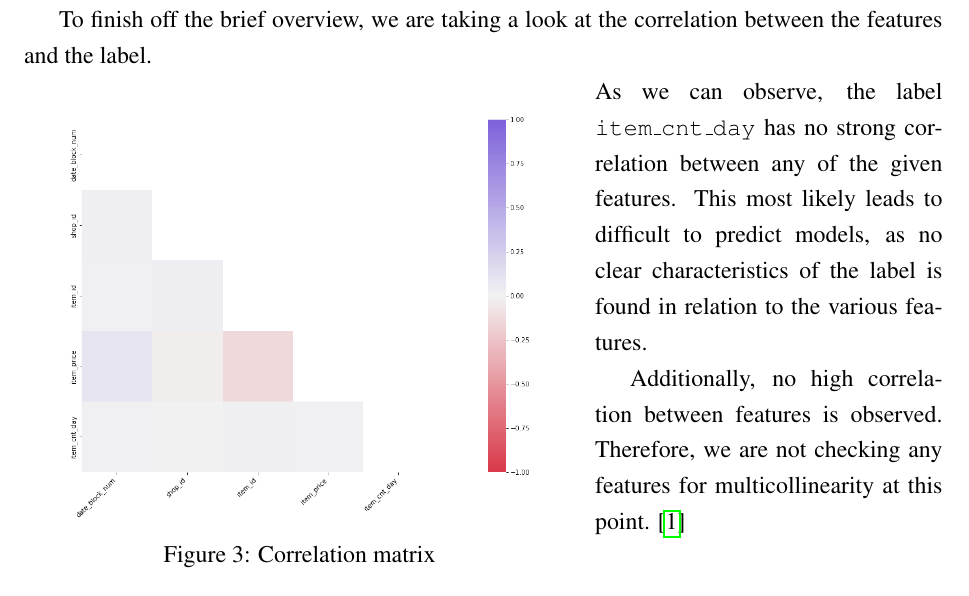
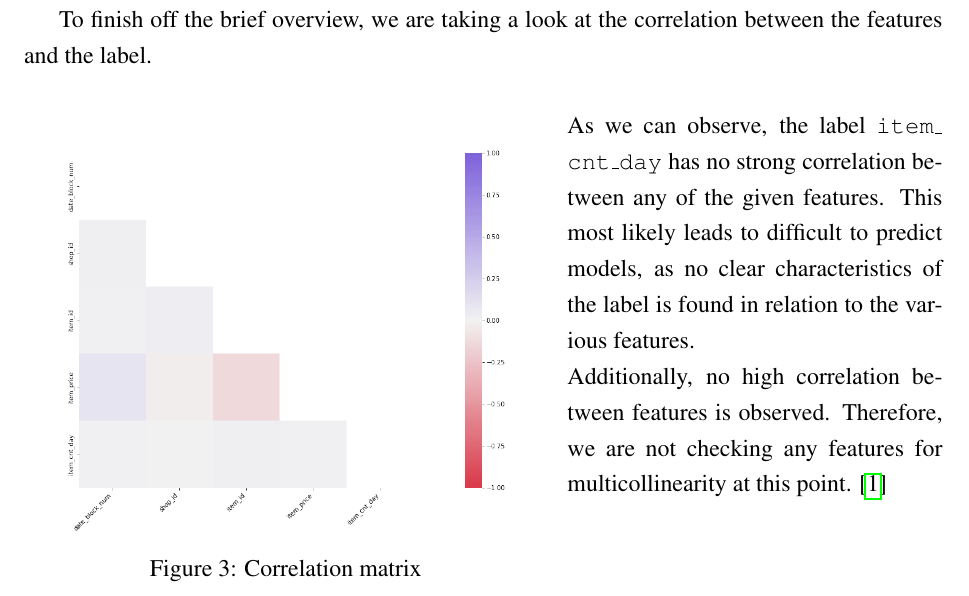
Before and after one commit to cedric-uden/hka-predicting_future_sales, a LaTeX document (report/main.tex, which reads report/source/200-eda.tex): part of page 4 of 14, cut so that both start at the same text. Compiled offline with pdfLaTeX.

Commit message:
fixed badboxes

```diff
--- a/report/source/200-eda.tex
+++ b/report/source/200-eda.tex
@@ -27,7 +27,7 @@ The seasonality of the data is clearly confirmed. Meanwhile, the downwards trend
 
 To finish off the brief overview, we are taking a look at the correlation between the features and the label.
 
-\begin{wrapfigure}[13]{l}{0.6\textwidth}
+\begin{wrapfigure}[11]{l}{0.57\textwidth}
 \centering
   \includegraphics[width=0.85\linewidth]{external_content/graphs/corr_matrix.png}
 \captionsetup{justification=centering}
@@ -35,10 +35,11 @@ To finish off the brief overview, we are taking a look at the correlation betwee
 \label{corr_matrix}
 \end{wrapfigure}
 
-\noindent As we can observe, the label \texttt{item\_cnt\_day} has no strong correlation between any of the given features.
+\vspace*{6mm}
+\noindent As we can observe, the label \texttt{item\_ cnt\_day} has no strong correlation between any of the given features.
 This most likely leads to difficult to predict models, as no clear characteristics of the label is found in relation to the various features.
 
-Additionally, no high correlation between features is observed. Therefore, we are not checking any features for multicollinearity at this point. \cite{MultivariateStatistics}
+\noindent Additionally, no high correlation between features is observed. Therefore, we are not checking any features for multicollinearity at this point. \cite{MultivariateStatistics}
 
 \subsection{Inspect outliers}\label{outliers}
 
```
